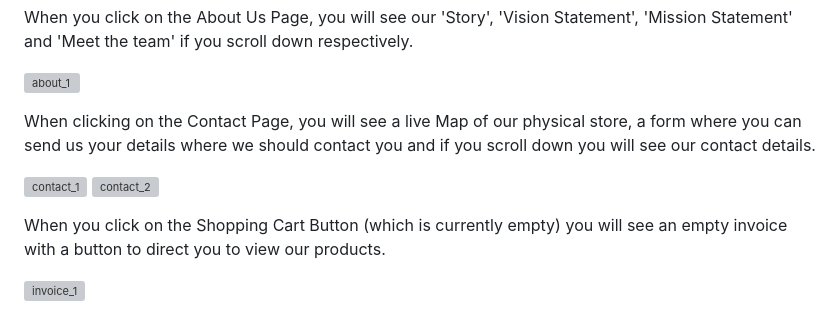
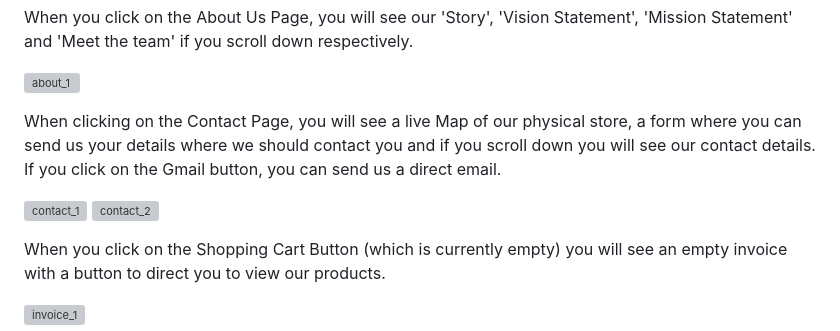
Before and after one commit to JeanieV/Online-Store-FED, a Markdown page: README.md, the part around one of its changes. Drawn GitHub-style; grey boxes are pictures that could not be loaded.

Commit message:
README File #4

```diff
--- a/README.md
+++ b/README.md
@@ -48,6 +48,6 @@ When you click on the About Us Page, you will see our 'Story', 'Vision Statement
 ![about_1](https://user-images.githubusercontent.com/115072704/236021791-cc1c8bd0-a8c5-4574-a5c9-eaa38ace95cc.png)
 
 
-When clicking on the Contact Page, you will see a live Map of our physical store, a form where you can send us your details where we should contact you and if you scroll down you will see our contact details.
+When clicking on the Contact Page, you will see a live Map of our physical store, a form where you can send us your details where we should contact you and if you scroll down you will see our contact details. If you click on the Gmail button, you can send us a direct email.
 
 ![contact_1](https://user-images.githubusercontent.com/115072704/236025207-f803e558-66c2-4407-a6fa-27a358c327d7.png)
```
Also changed, not shown: other parts of README.md (+2 -1 lines).
